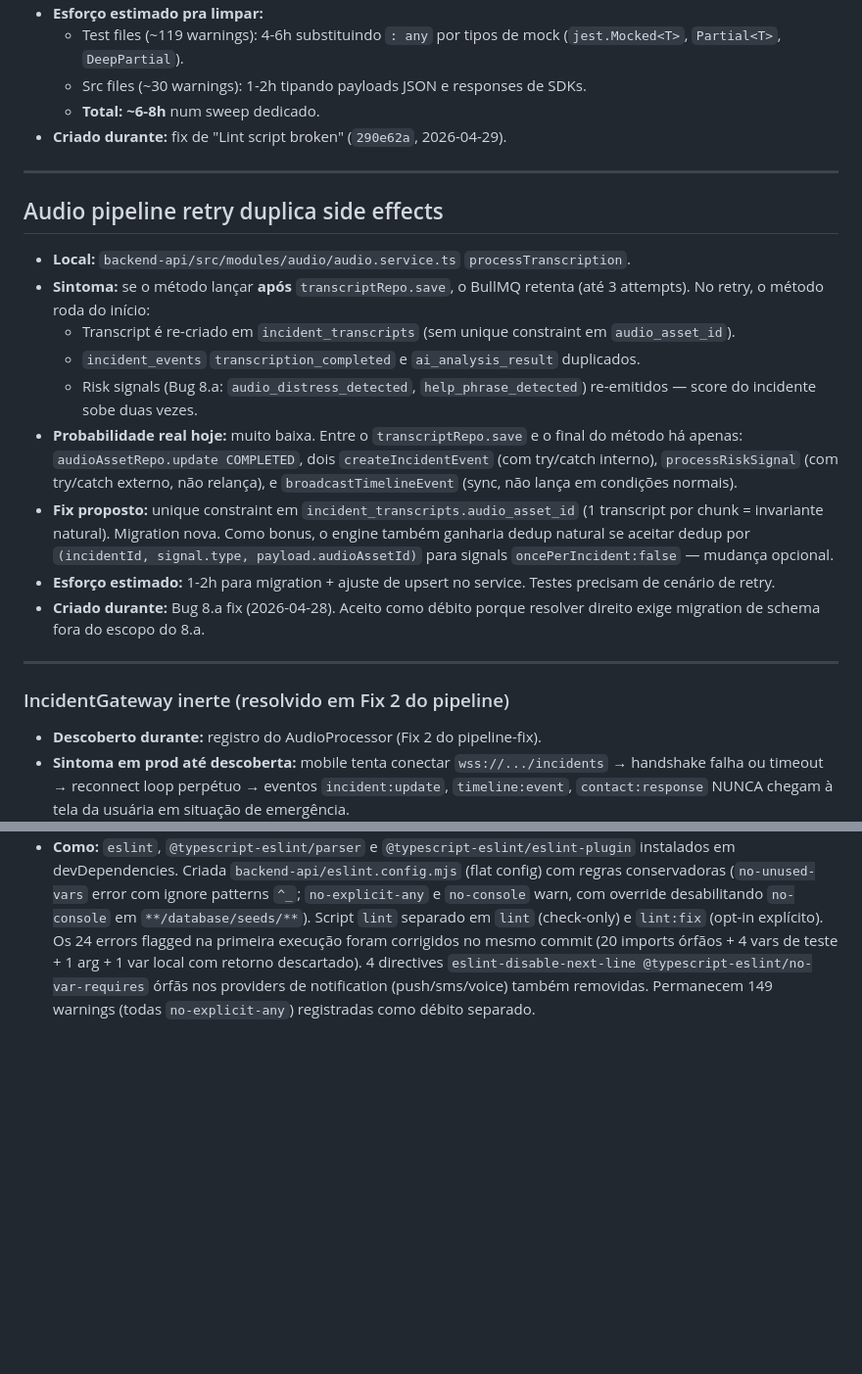
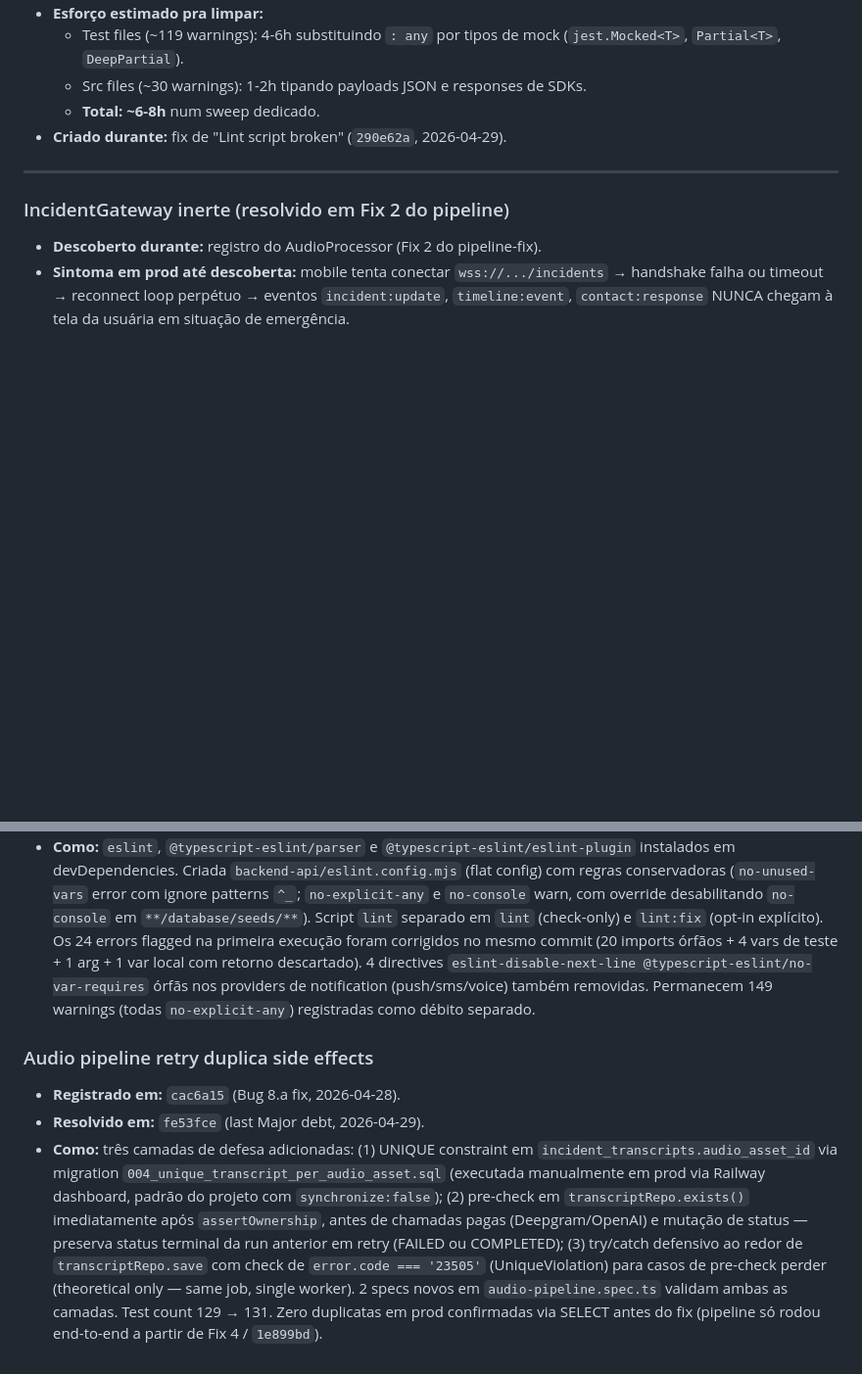
Before and after one commit to cotah/woman, a Markdown page: docs/DEBITOS_TECNICOS.md, 2 parts joined by grey strips. Shown at 98% size. Drawn GitHub-style; blank space fills up the shorter version.

Commit message:
docs: mark "Audio pipeline retry duplica" debt as resolved (last Major)
Moves the entry to the Resolvidos section, referencing
the commit that resolved it (fe53fce). After this, the
active debts list contains only "Lint baseline 149
warnings" (cosmetic, no urgency).

Co-Authored-By: Claude Opus 4.7 (1M context) <noreply@anthropic.com>

```diff
--- a/docs/DEBITOS_TECNICOS.md
+++ b/docs/DEBITOS_TECNICOS.md
@@ -24,20 +24,6 @@ Formato:
   - Src files (~30 warnings): 1-2h tipando payloads JSON e responses de SDKs.
   - **Total: ~6-8h** num sweep dedicado.
 - **Criado durante:** fix de "Lint script broken" (`290e62a`, 2026-04-29).
-
----
-
-## Audio pipeline retry duplica side effects
-
-- **Local:** `backend-api/src/modules/audio/audio.service.ts` `processTranscription`.
-- **Sintoma:** se o método lançar **após** `transcriptRepo.save`, o BullMQ retenta (até 3 attempts). No retry, o método roda do início:
-  - Transcript é re-criado em `incident_transcripts` (sem unique constraint em `audio_asset_id`).
-  - `incident_events` `transcription_completed` e `ai_analysis_result` duplicados.
-  - Risk signals (Bug 8.a: `audio_distress_detected`, `help_phrase_detected`) re-emitidos — score do incidente sobe duas vezes.
-- **Probabilidade real hoje:** muito baixa. Entre o `transcriptRepo.save` e o final do método há apenas: `audioAssetRepo.update COMPLETED`, dois `createIncidentEvent` (com try/catch interno), `processRiskSignal` (com try/catch externo, não relança), e `broadcastTimelineEvent` (sync, não lança em condições normais).
-- **Fix proposto:** unique constraint em `incident_transcripts.audio_asset_id` (1 transcript por chunk = invariante natural). Migration nova. Como bonus, o engine também ganharia dedup natural se aceitar dedup por `(incidentId, signal.type, payload.audioAssetId)` para signals `oncePerIncident:false` — mudança opcional.
-- **Esforço estimado:** 1-2h para migration + ajuste de upsert no service. Testes precisam de cenário de retry.
-- **Criado durante:** Bug 8.a fix (2026-04-28). Aceito como débito porque resolver direito exige migration de schema fora do escopo do 8.a.
 
 ---
 
@@ -88,3 +74,9 @@ Formato:
 - **Registrado em:** B2 commits (`038340a..9805178`, 2026-04-28).
 - **Resolvido em:** `290e62a` (lint fix, 2026-04-29).
 - **Como:** `eslint`, `@typescript-eslint/parser` e `@typescript-eslint/eslint-plugin` instalados em devDependencies. Criada `backend-api/eslint.config.mjs` (flat config) com regras conservadoras (`no-unused-vars` error com ignore patterns `^_`; `no-explicit-any` e `no-console` warn, com override desabilitando `no-console` em `**/database/seeds/**`). Script `lint` separado em `lint` (check-only) e `lint:fix` (opt-in explícito). Os 24 errors flagged na primeira execução foram corrigidos no mesmo commit (20 imports órfãos + 4 vars de teste + 1 arg + 1 var local com retorno descartado). 4 directives `eslint-disable-next-line @typescript-eslint/no-var-requires` órfãs nos providers de notification (push/sms/voice) também removidas. Permanecem 149 warnings (todas `no-explicit-any`) registradas como débito separado.
+
+### Audio pipeline retry duplica side effects
+
+- **Registrado em:** `cac6a15` (Bug 8.a fix, 2026-04-28).
+- **Resolvido em:** `fe53fce` (last Major debt, 2026-04-29).
+- **Como:** três camadas de defesa adicionadas: (1) UNIQUE constraint em `incident_transcripts.audio_asset_id` via migration `004_unique_transcript_per_audio_asset.sql` (executada manualmente em prod via Railway dashboard, padrão do projeto com `synchronize:false`); (2) pre-check em `transcriptRepo.exists()` imediatamente após `assertOwnership`, antes de chamadas pagas (Deepgram/OpenAI) e mutação de status — preserva status terminal da run anterior em retry (FAILED ou COMPLETED); (3) try/catch defensivo ao redor de `transcriptRepo.save` com check de `error.code === '23505'` (UniqueViolation) para casos de pre-check perder (theoretical only — same job, single worker). 2 specs novos em `audio-pipeline.spec.ts` validam ambas as camadas. Test count 129 → 131. Zero duplicatas em prod confirmadas via SELECT antes do fix (pipeline só rodou end-to-end a partir de Fix 4 / `1e899bd`).
```
